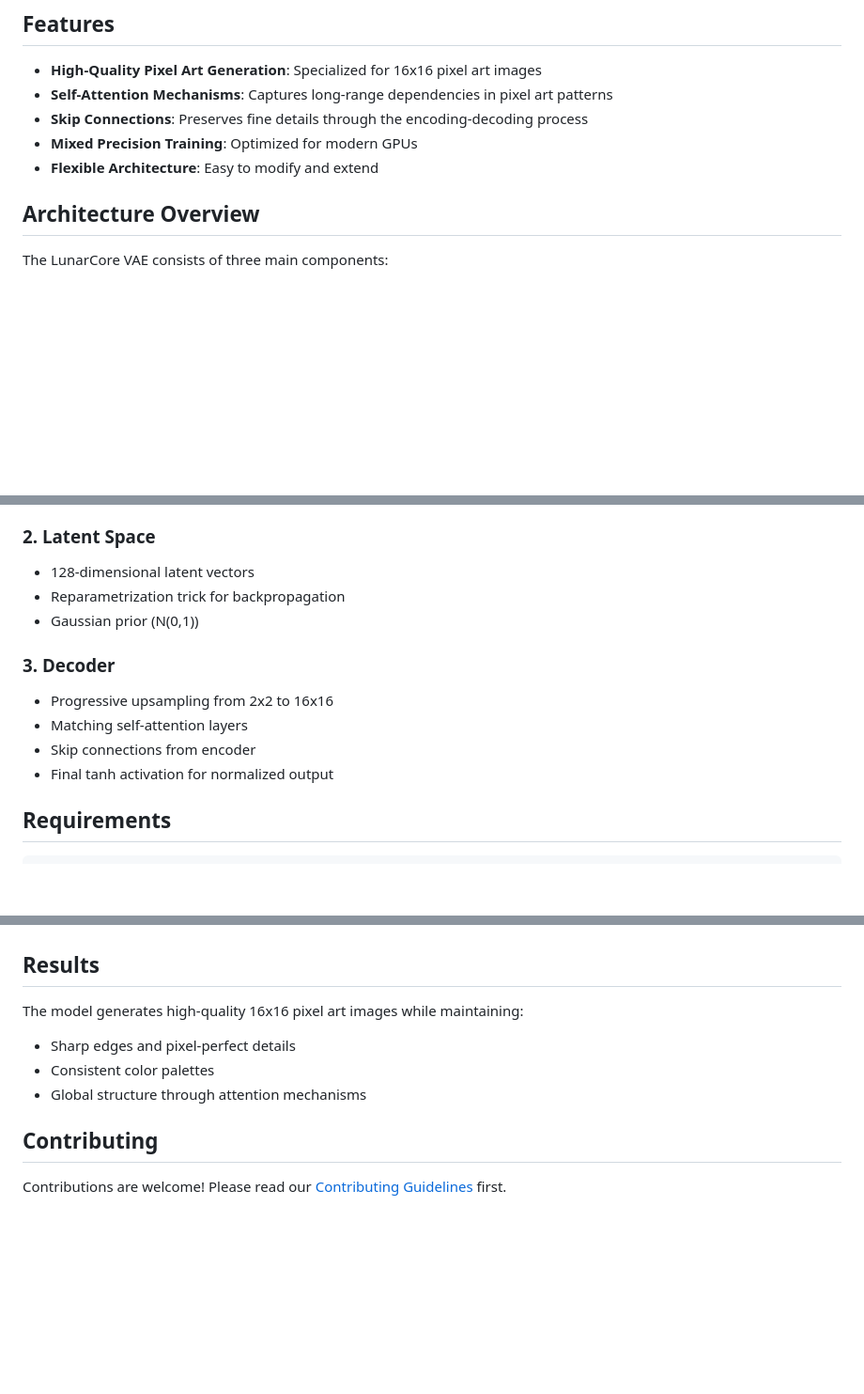
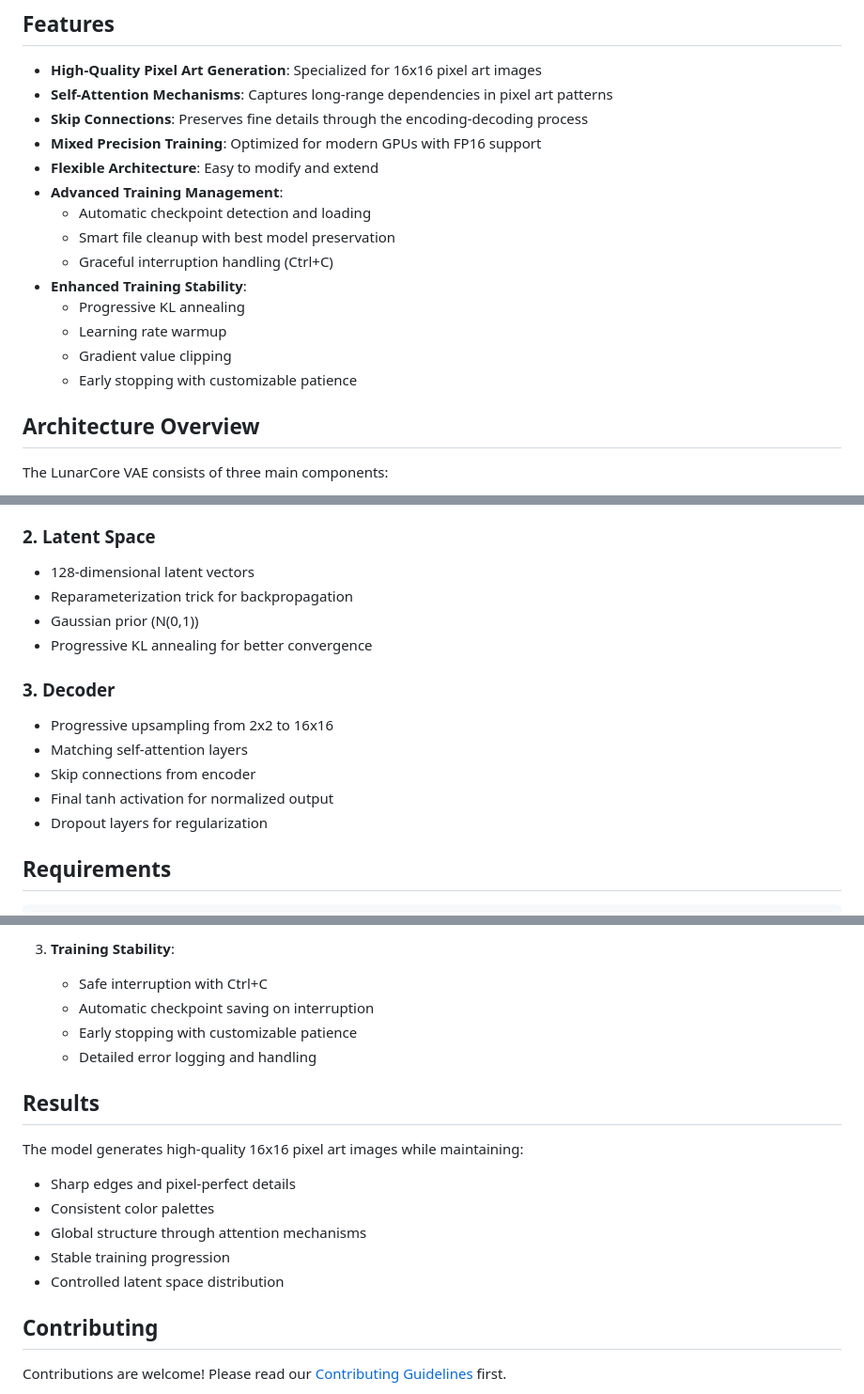
Before and after one commit to MeryylleA/Lunaris-Orion, a Markdown page: README.md, 3 parts joined by grey strips. Shown: that part at 94% size. Rendered like a GitHub page; blank space fills up the shorter version.

```diff
--- a/README.md
+++ b/README.md
@@ -9,8 +9,17 @@ A Variational Autoencoder (VAE) with self-attention mechanisms designed specific
 - **High-Quality Pixel Art Generation**: Specialized for 16x16 pixel art images
 - **Self-Attention Mechanisms**: Captures long-range dependencies in pixel art patterns
 - **Skip Connections**: Preserves fine details through the encoding-decoding process
-- **Mixed Precision Training**: Optimized for modern GPUs
+- **Mixed Precision Training**: Optimized for modern GPUs with FP16 support
 - **Flexible Architecture**: Easy to modify and extend
+- **Advanced Training Management**:
+  - Automatic checkpoint detection and loading
+  - Smart file cleanup with best model preservation
+  - Graceful interruption handling (Ctrl+C)
+- **Enhanced Training Stability**:
+  - Progressive KL annealing
+  - Learning rate warmup
+  - Gradient value clipping
+  - Early stopping with customizable patience
 
 ## Architecture Overview
 
@@ -24,14 +33,16 @@ The LunarCore VAE consists of three main components:
 
 ### 2. Latent Space
 - 128-dimensional latent vectors
-- Reparametrization trick for backpropagation
+- Reparameterization trick for backpropagation
 - Gaussian prior (N(0,1))
+- Progressive KL annealing for better convergence
 
 ### 3. Decoder
 - Progressive upsampling from 2x2 to 16x16
 - Matching self-attention layers
 - Skip connections from encoder
 - Final tanh activation for normalized output
+- Dropout layers for regularization
 
 ## Requirements
 
@@ -100,3 +143,8 @@ For more detailed information about the architecture and how to modify it, see [
+3. **Training Stability**:
+   - Safe interruption with Ctrl+C
+   - Automatic checkpoint saving on interruption
+   - Early stopping with customizable patience
+   - Detailed error logging and handling
 
 ## Results
 
@@ -104,6 +152,8 @@ The model generates high-quality 16x16 pixel art images while maintaining:
 - Sharp edges and pixel-perfect details
 - Consistent color palettes
 - Global structure through attention mechanisms
+- Stable training progression
+- Controlled latent space distribution
 
 ## Contributing
 
```
Also changed, not shown: other parts of README.md (+37 -5 lines).
